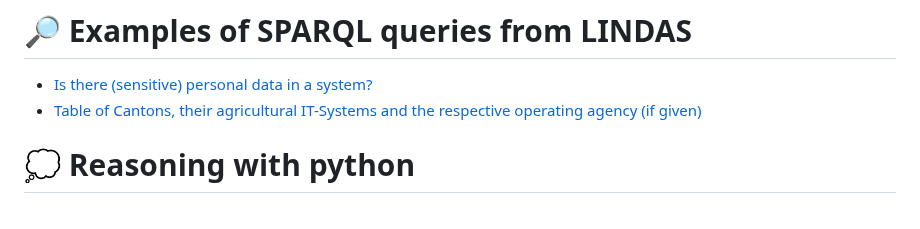
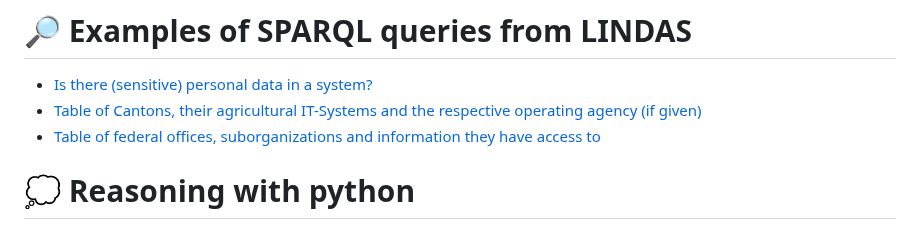
Before and after one commit to blw-ofag-ufag/system-map, a Markdown page: README.md, the part around the change. GitHub-like rendering.

```diff
--- a/README.md
+++ b/README.md
@@ -32,6 +32,7 @@ Here's a table of the possible URL parameters, descriptions and their default va
 
 - [Is there (sensitive) personal data in a system?](https://s.zazuko.com/2QG7WZs)
 - [Table of Cantons, their agricultural IT-Systems and the respective operating agency (if given)](https://s.zazuko.com/2NNd9zT)
+- [Table of federal offices, suborganizations and information they have access to](https://s.zazuko.com/En8QBr)
 
 # 💭 Reasoning with python
 
```
